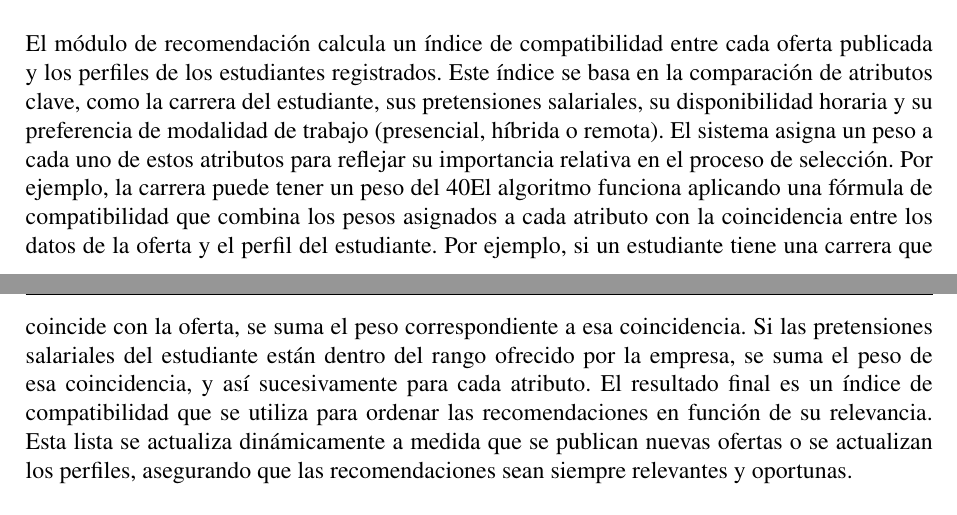
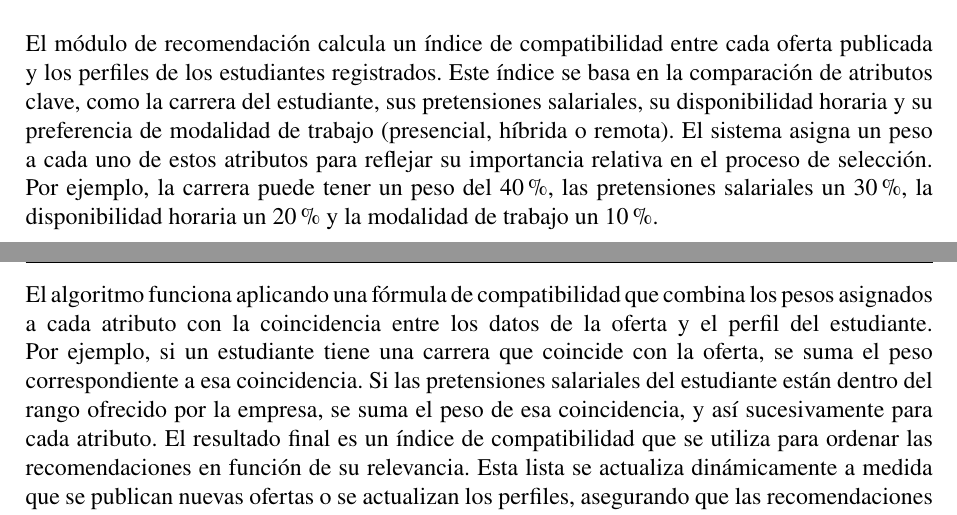
Before and after one commit to Christho24/Proyecto-de-complementos-, a LaTeX document (main.tex): two parts of pages 10 and 11 of 13, joined at a grey line, cut so that both start at the same text. Compiled offline with pdfLaTeX.

Commit message:
Subiendo arreglo en \% Sistema de recomendaciones dentro de Ambiente Operacional

```diff
--- a/main.tex
+++ b/main.tex
@@ -316,7 +316,8 @@ Finalmente la base de datos se diseñará utilizando un modelo relacional, que p
 Sobre esta infraestructura tecnológica se desarrollará el módulo de recomendación, el cual corresponde a una de las funcionalidades principales del sistema debido a su capacidad para relacionar automáticamente las vacantes disponibles con los perfiles de los estudiantes registrados.
 
 \subsubsection*{Sistema de recomendaciones}
-El módulo de recomendación calcula un índice de compatibilidad entre cada oferta publicada y los perfiles de los estudiantes registrados. Este índice se basa en la comparación de atributos clave, como la carrera del estudiante, sus pretensiones salariales, su disponibilidad horaria y su preferencia de modalidad de trabajo (presencial, híbrida o remota). El sistema asigna un peso a cada uno de estos atributos para reflejar su importancia relativa en el proceso de selección. Por ejemplo, la carrera puede tener un peso del 40%, las pretensiones salariales un 30%, la disponibilidad horaria un 20% y la modalidad de trabajo un 10%.
+El módulo de recomendación calcula un índice de compatibilidad entre cada oferta publicada y los perfiles de los estudiantes registrados. Este índice se basa en la comparación de atributos clave, como la carrera del estudiante, sus pretensiones salariales, su disponibilidad horaria y su preferencia de modalidad de trabajo (presencial, híbrida o remota). El sistema asigna un peso a cada uno de estos atributos para reflejar su importancia relativa en el proceso de selección. Por ejemplo, la carrera puede tener un peso del 40\%, las pretensiones salariales un 30\%, la disponibilidad horaria un 20\% y la modalidad de trabajo un 10\%.
+
 El algoritmo funciona aplicando una fórmula de compatibilidad que combina los pesos asignados a cada atributo con la coincidencia entre los datos de la oferta y el perfil del estudiante. Por ejemplo, si un estudiante tiene una carrera que coincide con la oferta, se suma el peso correspondiente a esa coincidencia. Si las pretensiones salariales del estudiante están dentro del rango ofrecido por la empresa, se suma el peso de esa coincidencia, y así sucesivamente para cada atributo. El resultado final es un índice de compatibilidad que se utiliza para ordenar las recomendaciones en función de su relevancia. Esta lista se actualiza dinámicamente a medida que se publican nuevas ofertas o se actualizan los perfiles, asegurando que las recomendaciones sean siempre relevantes y oportunas.
 
 Para que este módulo funcione de manera integrada con el resto de las funcionalidades de la plataforma, es necesario definir una arquitectura de software que permita organizar adecuadamente los distintos componentes del sistema y asegurar su correcto funcionamiento.
```
Also changed, not shown: main.pdf.
